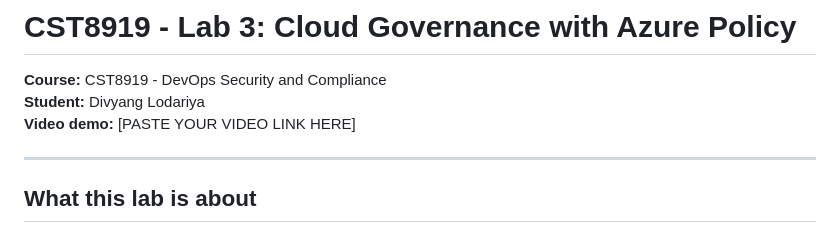
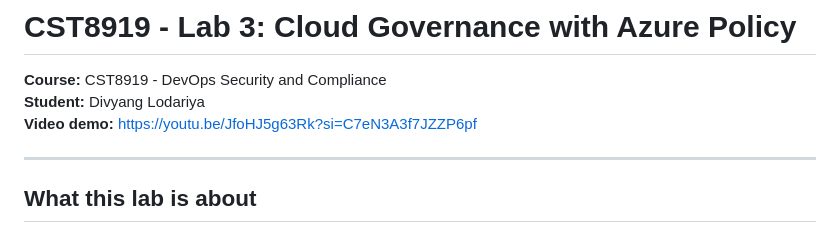
Before and after one commit to Divyang2599/CST8919--DevOps-Security-and-Compliance, a Markdown page: Lab 3/README.md, the part around the change. GitHub-like rendering.

```diff
--- a/Lab 3/README.md
+++ b/Lab 3/README.md
@@ -2,7 +2,7 @@
 
 **Course:** CST8919 - DevOps Security and Compliance
 **Student:** Divyang Lodariya
-**Video demo:** [PASTE YOUR VIDEO LINK HERE]
+**Video demo:** https://youtu.be/JfoHJ5g63Rk?si=C7eN3A3f7JZZP6pf
 
 ---
 
```
